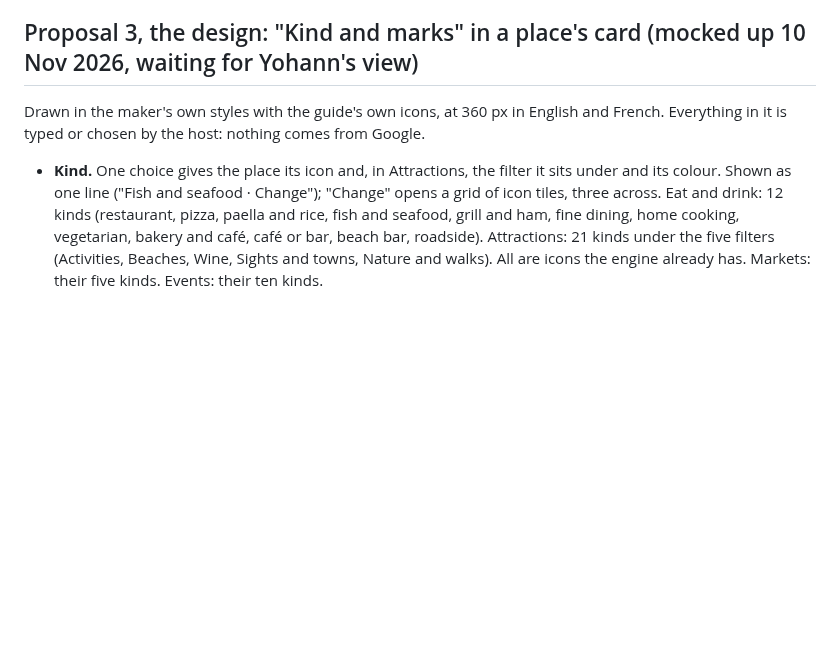
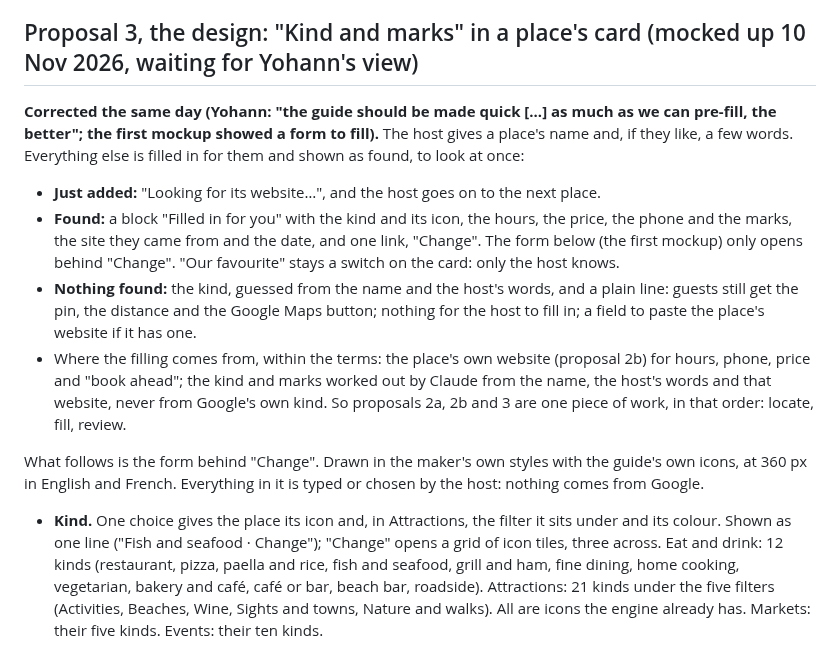
Before and after one commit to ybensadoun/guest-guides, a Markdown page: docs/plan-ca-la-kimberly-through-the-maker.md, the part around the change. GitHub-like rendering; blank space fills up the shorter version.

Commit message:
Rule: quick for the host, everything prefilled; the place card redrawn as filled in
Co-Authored-By: Claude <noreply@anthropic.com>

```diff
--- a/docs/plan-ca-la-kimberly-through-the-maker.md
+++ b/docs/plan-ca-la-kimberly-through-the-maker.md
@@ -174,6 +174,14 @@ Read on 10 Nov 2026: Google Maps Platform EEA Terms of Service (last modified 26
 - Open detail: a place's town in the list ("Bakery, El Vendrell") comes from Google's address today. To come from the website or the host; not worked out from Google's position, which the terms also rule out.
 
 ## Proposal 3, the design: "Kind and marks" in a place's card (mocked up 10 Nov 2026, waiting for Yohann's view)
+**Corrected the same day (Yohann: "the guide should be made quick [...] as much as we can pre-fill, the better"; the first mockup showed a form to fill).** The host gives a place's name and, if they like, a few words. Everything else is filled in for them and shown as found, to look at once:
+- **Just added:** "Looking for its website…", and the host goes on to the next place.
+- **Found:** a block "Filled in for you" with the kind and its icon, the hours, the price, the phone and the marks, the site they came from and the date, and one link, "Change". The form below (the first mockup) only opens behind "Change". "Our favourite" stays a switch on the card: only the host knows.
+- **Nothing found:** the kind, guessed from the name and the host's words, and a plain line: guests still get the pin, the distance and the Google Maps button; nothing for the host to fill in; a field to paste the place's website if it has one.
+- Where the filling comes from, within the terms: the place's own website (proposal 2b) for hours, phone, price and "book ahead"; the kind and marks worked out by Claude from the name, the host's words and that website, never from Google's own kind.
+So proposals 2a, 2b and 3 are one piece of work, in that order: locate, fill, review.
+
+What follows is the form behind "Change".
 Drawn in the maker's own styles with the guide's own icons, at 360 px in English and French. Everything in it is typed or chosen by the host: nothing comes from Google.
 - **Kind.** One choice gives the place its icon and, in Attractions, the filter it sits under and its colour. Shown as one line ("Fish and seafood · Change"); "Change" opens a grid of icon tiles, three across. Eat and drink: 12 kinds (restaurant, pizza, paella and rice, fish and seafood, grill and ham, fine dining, home cooking, vegetarian, bakery and café, café or bar, beach bar, roadside). Attractions: 21 kinds under the five filters (Activities, Beaches, Wine, Sights and towns, Nature and walks). All are icons the engine already has. Markets: their five kinds. Events: their ten kinds.
 - **Marks,** as chips, also the filters guests use. Eat and drink: Dog friendly, Vegetarian options, Gluten-free options, Terrace, Sea view, Book ahead. Attractions: Great for kids, Dog friendly, Free, Rainy day, Book ahead. Markets: what they sell, and "Not held on public holidays".
```
Also changed, not shown: CLAUDE.md (+1 -0 lines).
